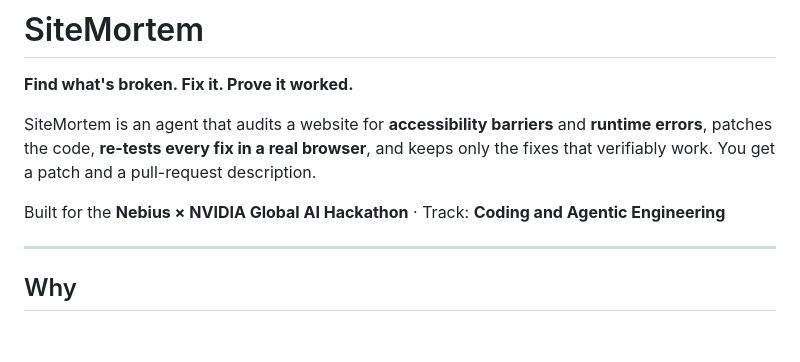
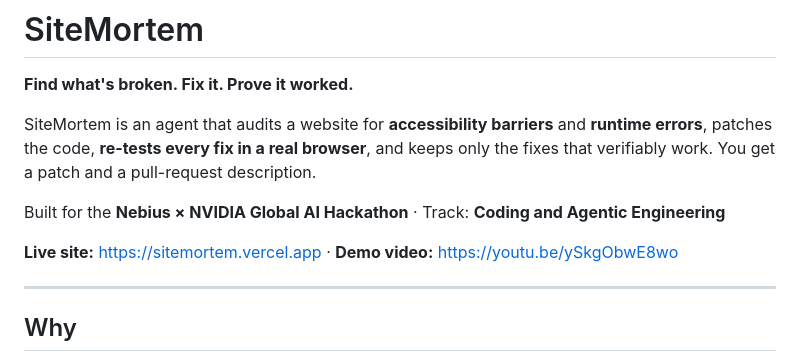
Before and after one commit to Nandan2008/sitemortem, a Markdown page: README.md, the part around the change. Rendered like a GitHub page; blank space fills up the shorter version.

Commit message:
Update README with live site and demo video links
Added links to live site and demo video in README.

```diff
--- a/README.md
+++ b/README.md
@@ -7,6 +7,8 @@ code, **re-tests every fix in a real browser**, and keeps only the fixes that ve
 and a pull-request description.
 
 Built for the **Nebius × NVIDIA Global AI Hackathon** · Track: **Coding and Agentic Engineering**
+
+**Live site:** https://sitemortem.vercel.app · **Demo video:** https://youtu.be/ySkgObwE8wo
 
 ---
 
```
